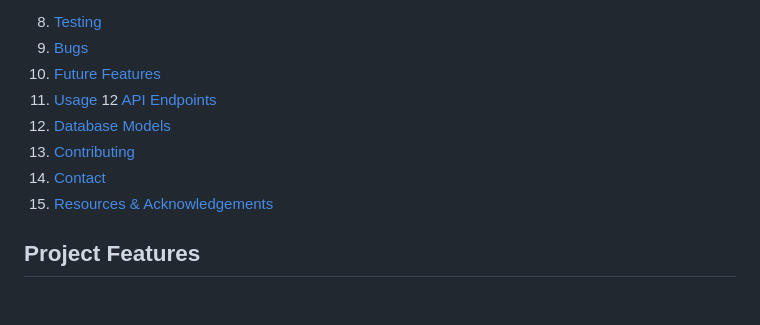
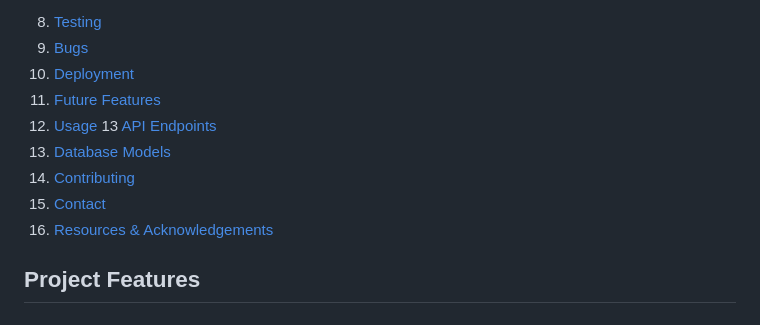
Before and after one commit to laminsaidy/TradingAppPP5, a Markdown page: README.md, the part around one of its changes. Drawn GitHub-style.

```diff
--- a/README.md
+++ b/README.md
@@ -37,13 +37,14 @@ Explore the live demo: [TradeHub](https://mytradehub.onrender.com/)
   - [Installation](#installation)
 8. [Testing](#testing)
 9. [Bugs](#bugs)
-10. [Future Features](#future-features)
-11. [Usage](#usage)
-12 [API Endpoints](#api-endpoints)
-13. [Database Models](#database-models)
-14. [Contributing](#contributing)
-15. [Contact](#contact)
-16. [Resources & Acknowledgements](#resources-acknowledgements)
+10. [Deployment](#deployment)
+11. [Future Features](#future-features)
+12. [Usage](#usage)
+13 [API Endpoints](#api-endpoints)
+14. [Database Models](#database-models)
+15. [Contributing](#contributing)
+16. [Contact](#contact)
+17. [Resources & Acknowledgements](#resources-acknowledgements)
 
 ## Project Features
 # Navbar
```
Also changed, not shown: other parts of README.md (+104 -2 lines).
